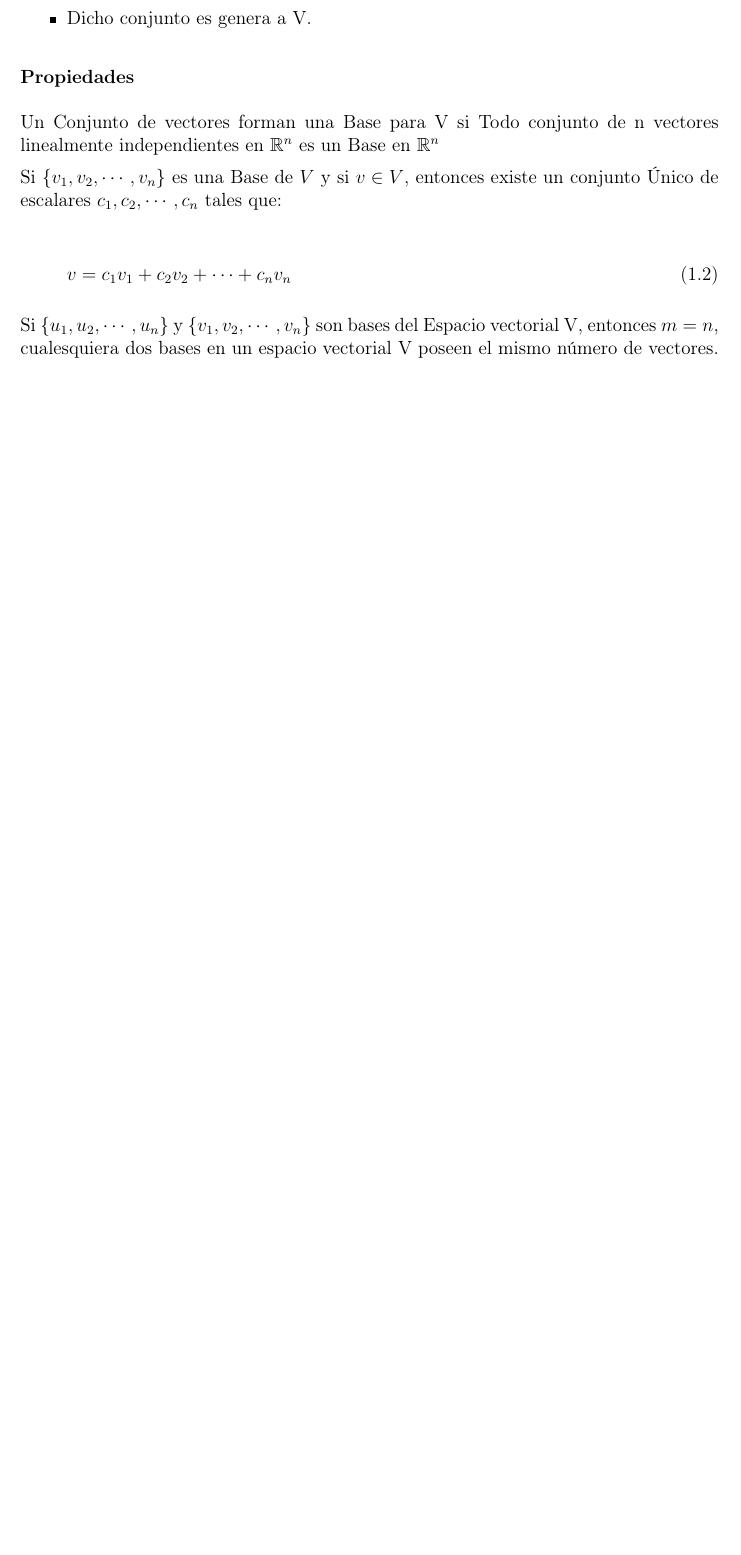
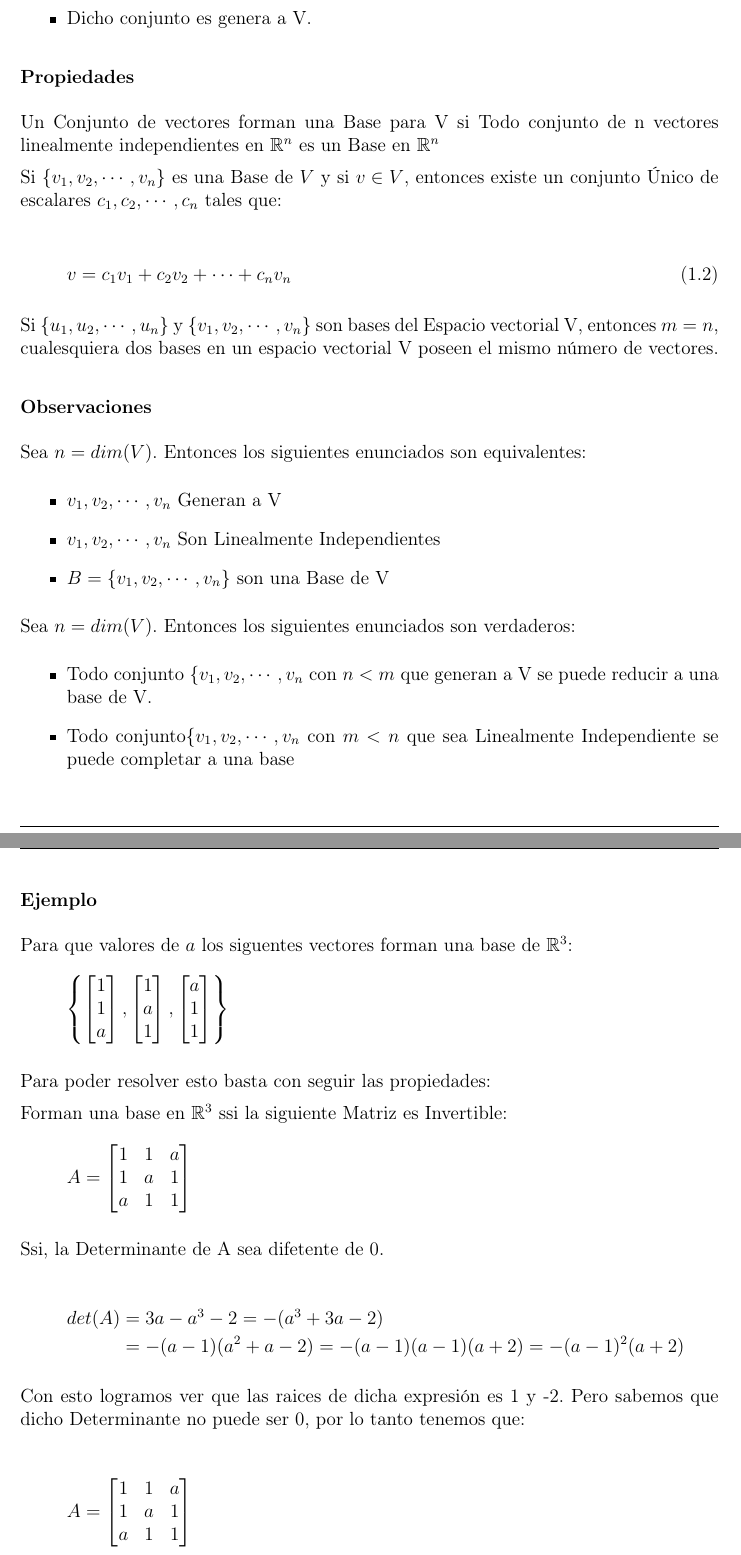
Before and after one commit to CompilandoConocimiento/LibroAlgebraLineal, a LaTeX document (EspaciosVectoriales/Espacios.tex): part of page 10 of 23 before the commit and two parts of pages 10 and 11 of 24 after it, the two joined at a grey line, cut so that both start at the same text, the shorter picture padded with empty space. Compiled offline with pdfLaTeX.

Commit message:
Updates!

```diff
--- a/EspaciosVectoriales/Espacios.tex
+++ b/EspaciosVectoriales/Espacios.tex
@@ -295,8 +295,70 @@
         vectorial V poseen el mismo número de vectores.
 
         % ==========================
+        % ====   PROPIEDADES  ======
+        % ==========================
+        \subsubsection{Observaciones}
+        Sea $n = dim(V)$. Entonces los siguientes enunciados son equivalentes:
+        \begin{itemize}
+            \item $v_1, v_2, \cdots ,v_n$ Generan a V
+            \item $v_1, v_2, \cdots ,v_n$ Son Linealmente Independientes
+            \item $B = \{ v_1, v_2, \cdots ,v_n \}$ son una Base de V
+        \end{itemize}
+
+        Sea $n = dim(V)$. Entonces los siguientes enunciados son verdaderos:
+        \begin{itemize}
+            \item Todo conjunto $\{ v_1, v_2, \cdots ,v_n$ con $n < m$ que generan a V
+            se puede reducir a una base de V.
+
+            \item Todo conjunto$\{ v_1, v_2, \cdots ,v_n$ con $m < n$ que sea Linealmente
+            Independiente se puede completar a una base
+        \end{itemize}
+
+        % ==========================
+        % ====      EJEMPLO     ====
+        % ==========================
+        \subsubsection{Ejemplo}
+
+            Para que valores de $a$ los siguentes vectores forman una base de $\mathbb{R}^3$:
+            \begin{equation*}
+                \left\{
+                    \begin{bmatrix} 1 \\ 1 \\ a \end{bmatrix},
+                    \begin{bmatrix} 1 \\ a \\ 1 \end{bmatrix},
+                    \begin{bmatrix} a \\ 1 \\ 1 \end{bmatrix}
+                \right\}
+            \end{equation*}
+
+
+            Para poder resolver esto basta con seguir las propiedades:
+
+            Forman una base en $\mathbb{R}^3$ ssi la siguiente Matriz es Invertible:
+            \begin{equation*}
+                A = \begin{bmatrix} 1 & 1 & a \\ 1 & a & 1 \\ a & 1 & 1 \end{bmatrix}
+            \end{equation*}
+
+            Ssi, la Determinante de A sea difetente de 0.
+
+            \begin{equation*}
+            \begin{split}
+            det(A) & = 3a-a^3-2 = -(a^3+3a-2) \\
+                   & = - (a-1)(a^2+a-2) = -(a-1)(a-1)(a+2) = -(a-1)^2(a+2)
+            \end{split}
+            \end{equation*}
+
+            Con esto logramos ver que las raices de dicha expresión es 1 y -2.
+            Pero sabemos que dicho Determinante no puede ser 0, por lo tanto tenemos que:
+
+            \begin{equation*}
+                A = \begin{bmatrix} 1 & 1 & a \\ 1 & a & 1 \\ a & 1 & 1 \end{bmatrix}
+            \end{equation*}
+
+            Genera a $\mathbb{R}^3$ siempre y cuando $a \neq 1$ ó $a \neq -2$
+
+
+        % ==========================
         % ====    DIMENSION     ====
         % ==========================
+        \clearpage
         \subsection{Dimensión}
         Si el Espacio vectorial $V$ posee una base finita, la dimension de V es el
         número de vectores en la base, y V se llama Espacio vectorial de dimension finita.
```
Also changed, not shown: EspaciosVectoriales/Espacios.pdf, EspaciosVectoriales/Espacios.tex (5 more changed lines), 3 other files.
